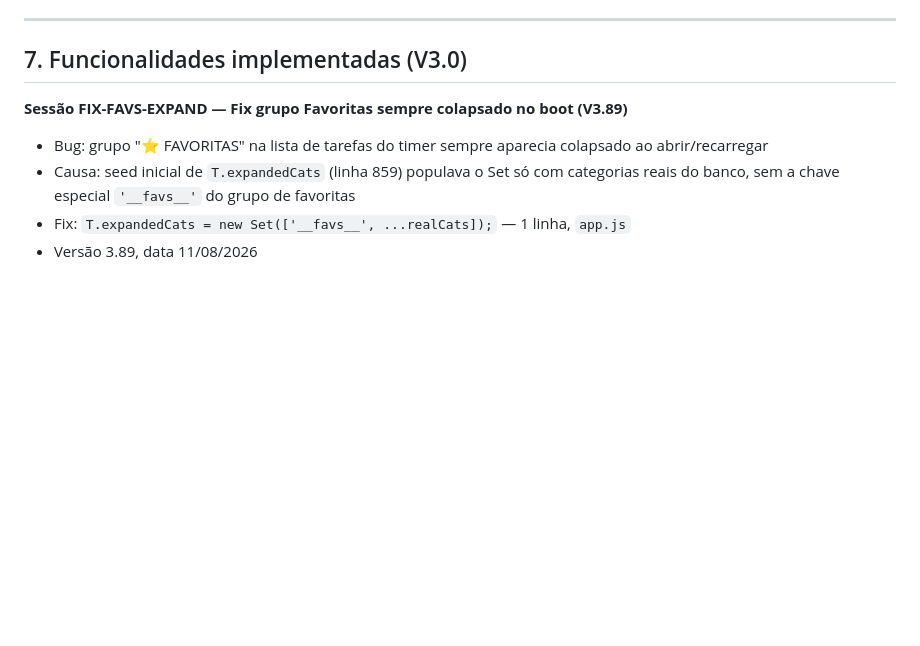
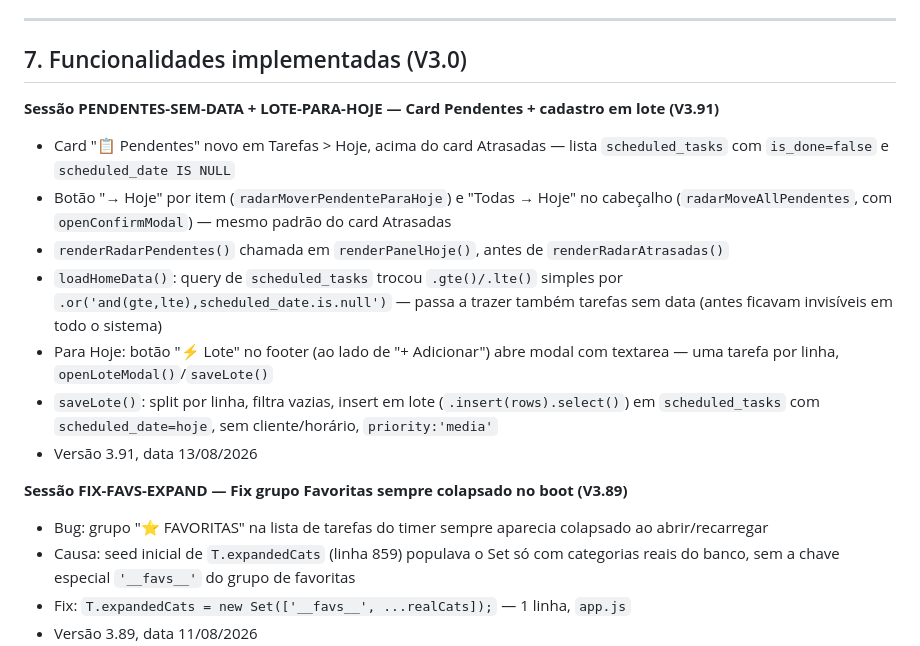
Before and after one commit to eloconteudo1/elo-sistema, a Markdown page: CLAUDE.md, the part around the change. Drawn GitHub-style; blank space fills up the shorter version.

Commit message:
docs: registra sessao PENDENTES-SEM-DATA + LOTE-PARA-HOJE no CLAUDE.md (V3.91)

```diff
--- a/CLAUDE.md
+++ b/CLAUDE.md
@@ -134,6 +134,15 @@ ALTER TABLE notes DISABLE ROW LEVEL SECURITY;
 ---
 
 ## 7. Funcionalidades implementadas (V3.0)
+
+**Sessão PENDENTES-SEM-DATA + LOTE-PARA-HOJE — Card Pendentes + cadastro em lote (V3.91)**
+- Card "📋 Pendentes" novo em Tarefas > Hoje, acima do card Atrasadas — lista `scheduled_tasks` com `is_done=false` e `scheduled_date IS NULL`
+- Botão "→ Hoje" por item (`radarMoverPendenteParaHoje`) e "Todas → Hoje" no cabeçalho (`radarMoveAllPendentes`, com `openConfirmModal`) — mesmo padrão do card Atrasadas
+- `renderRadarPendentes()` chamada em `renderPanelHoje()`, antes de `renderRadarAtrasadas()`
+- `loadHomeData()`: query de `scheduled_tasks` trocou `.gte()/.lte()` simples por `.or('and(gte,lte),scheduled_date.is.null')` — passa a trazer também tarefas sem data (antes ficavam invisíveis em todo o sistema)
+- Para Hoje: botão "⚡ Lote" no footer (ao lado de "+ Adicionar") abre modal com textarea — uma tarefa por linha, `openLoteModal()`/`saveLote()`
+- `saveLote()`: split por linha, filtra vazias, insert em lote (`.insert(rows).select()`) em `scheduled_tasks` com `scheduled_date=hoje`, sem cliente/horário, `priority:'media'`
+- Versão 3.91, data 13/08/2026
 
 **Sessão FIX-FAVS-EXPAND — Fix grupo Favoritas sempre colapsado no boot (V3.89)**
 - Bug: grupo "⭐ FAVORITAS" na lista de tarefas do timer sempre aparecia colapsado ao abrir/recarregar
```
